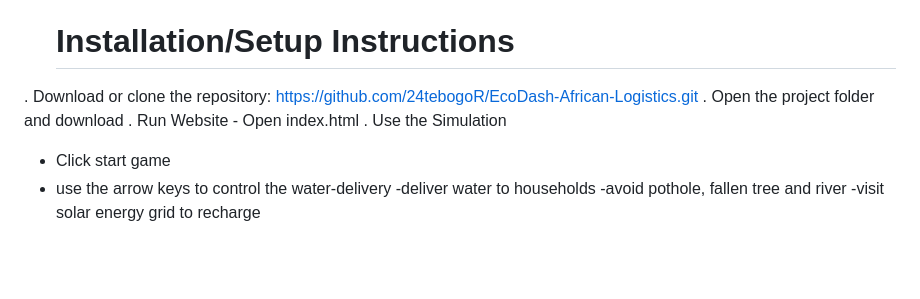
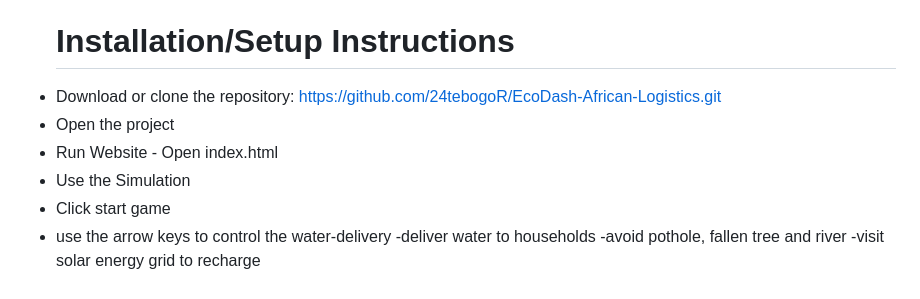
Before and after one commit to 24tebogoR/EcoDash-African-Logistics, a Markdown page: README.md, the part around the change. GitHub-like rendering; blank space fills up the shorter version.

```diff
--- a/README.md
+++ b/README.md
@@ -45,10 +45,10 @@ The project therefore connects three real-world ideas: rural water delivery, tra
    a river reduces vehicle movement.
 
    # Installation/Setup Instructions
-. Download or clone the repository: https://github.com/24tebogoR/EcoDash-African-Logistics.git
-. Open the project folder and download
-. Run Website - Open index.html
-. Use the Simulation
+- Download or clone the repository: https://github.com/24tebogoR/EcoDash-African-Logistics.git
+- Open the project
+- Run Website - Open index.html
+- Use the Simulation
 - Click start game
 - use the arrow keys to control the water-delivery
 -deliver water to households
```
